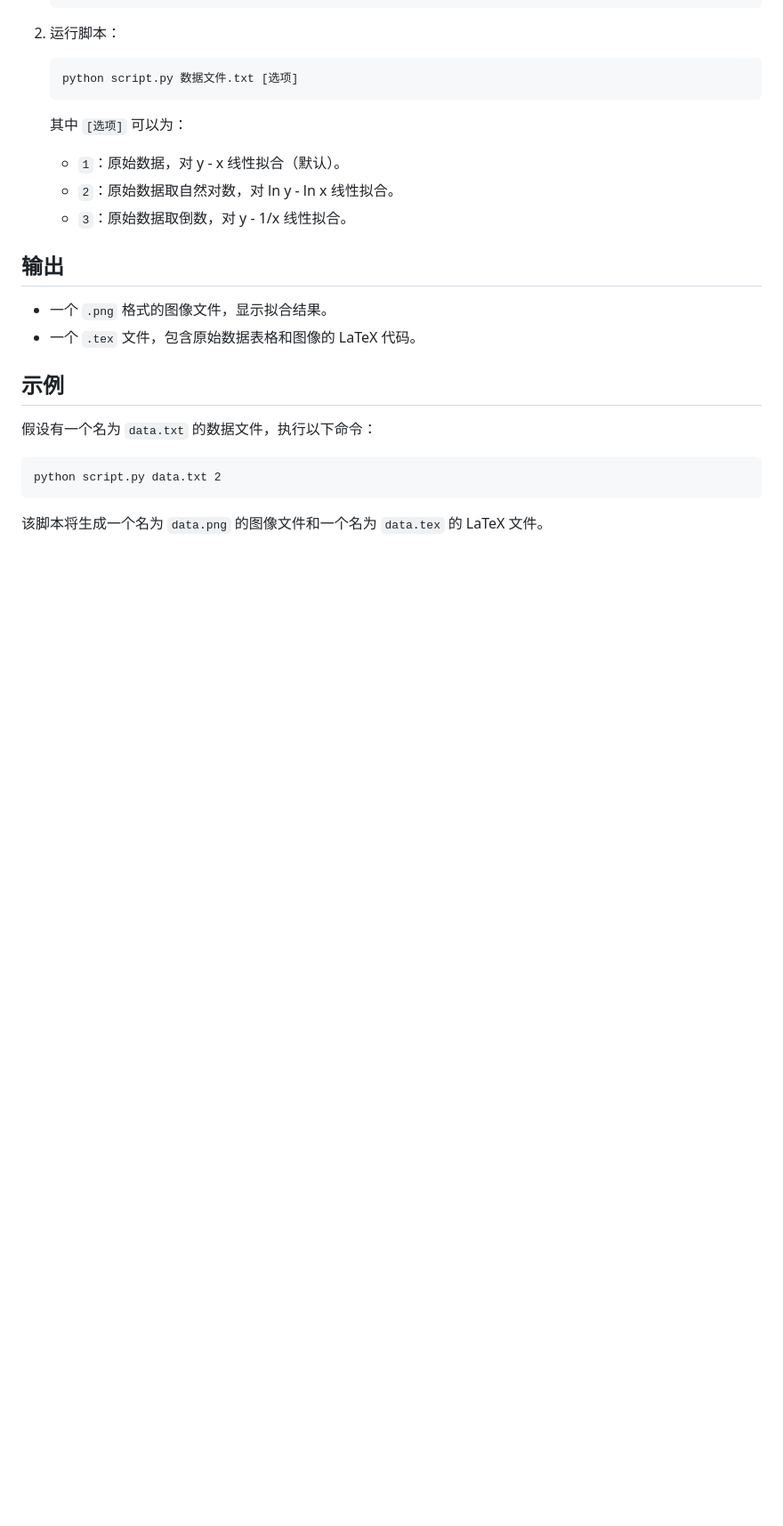
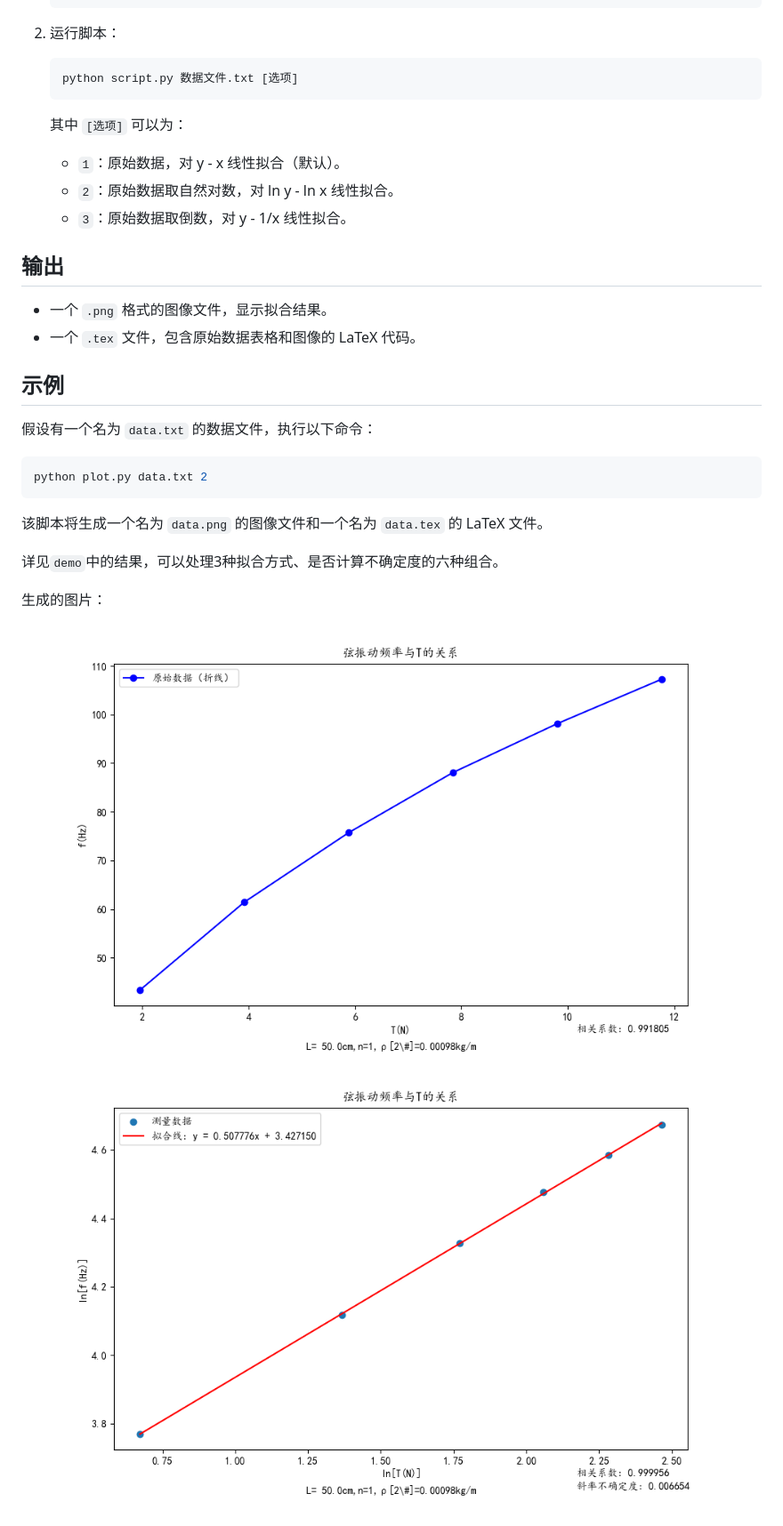
Before and after one commit to An-314/data-to-tex, a Markdown page: README.md, the part around the change printed below. Shown: that part at 89% size. Drawn GitHub-style; pictures changed too: demo/2/2.png (added), demo/2/2_original.png (added); blank space fills up the shorter version.

Commit message:
add demo

````diff
--- a/README.md
+++ b/README.md
@@ -56,8 +64,14 @@
 
 假设有一个名为 `data.txt` 的数据文件，执行以下命令：
 
-```
-python script.py data.txt 2
+```shell
+python plot.py data.txt 2
 ```
 
 该脚本将生成一个名为 `data.png` 的图像文件和一个名为 `data.tex` 的 LaTeX 文件。
+
+详见`demo`中的结果，可以处理3种拟合方式、是否计算不确定度的六种组合。
+
+生成的图片：
+![DEMO](demo/2/2_original.png)
+![DEMO](demo/2/2.png)
````
Also changed, not shown: other parts of README.md (+9 -1 lines), demo/1/1.png (added), demo/1/1_original.png (added), 7 other files.
